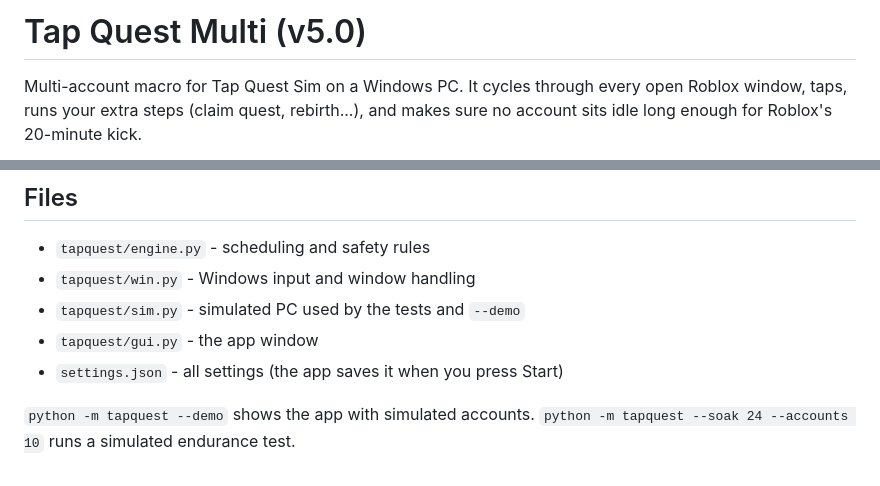
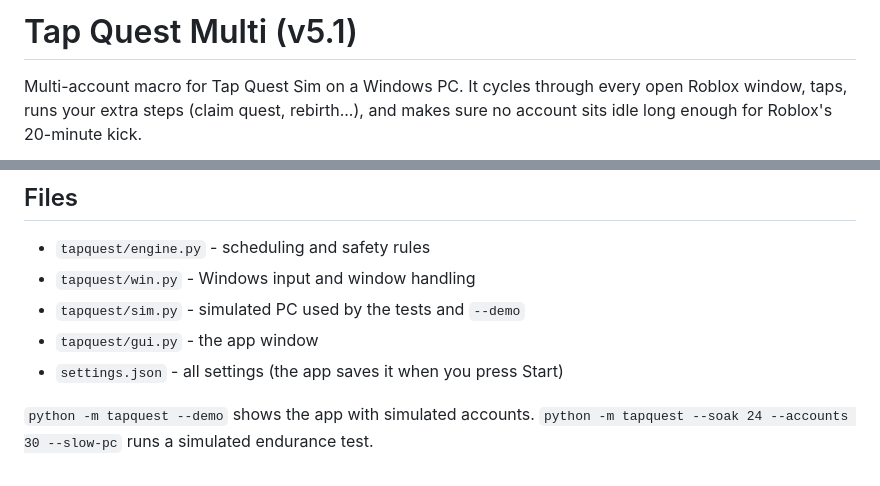
Before and after one commit to zacharyluclavoie-collab/In-this-town-, a Markdown page: new multi/README.md, 2 parts joined by grey strips. GitHub-like rendering.

```diff
--- a/new multi/README.md
+++ b/new multi/README.md
@@ -1,4 +1,4 @@
-# Tap Quest Multi (v5.0)
+# Tap Quest Multi (v5.1)
 
 Multi-account macro for Tap Quest Sim on a Windows PC. It cycles through every open
 Roblox window, taps, runs your extra steps (claim quest, rebirth...), and makes sure
@@ -75,4 +102,4 @@ Limits to know about:
 - `settings.json` - all settings (the app saves it when you press Start)
 
 `python -m tapquest --demo` shows the app with simulated accounts.
-`python -m tapquest --soak 24 --accounts 10` runs a simulated endurance test.
+`python -m tapquest --soak 24 --accounts 30 --slow-pc` runs a simulated endurance test.
```
Also changed, not shown: other parts of new multi/README.md (+28 -1 lines), new multi/screenshots/5-weak-pc-24-accounts.png (added), 9 other files.
